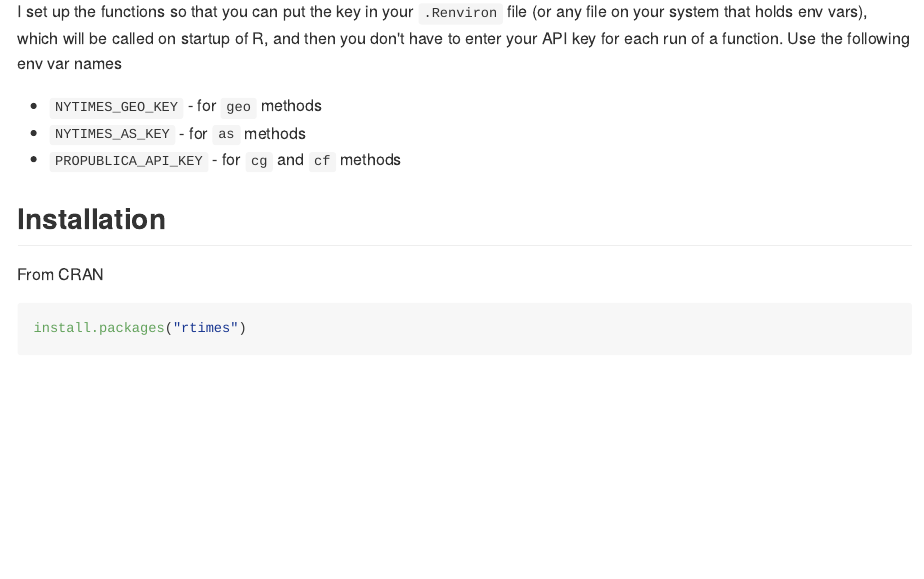
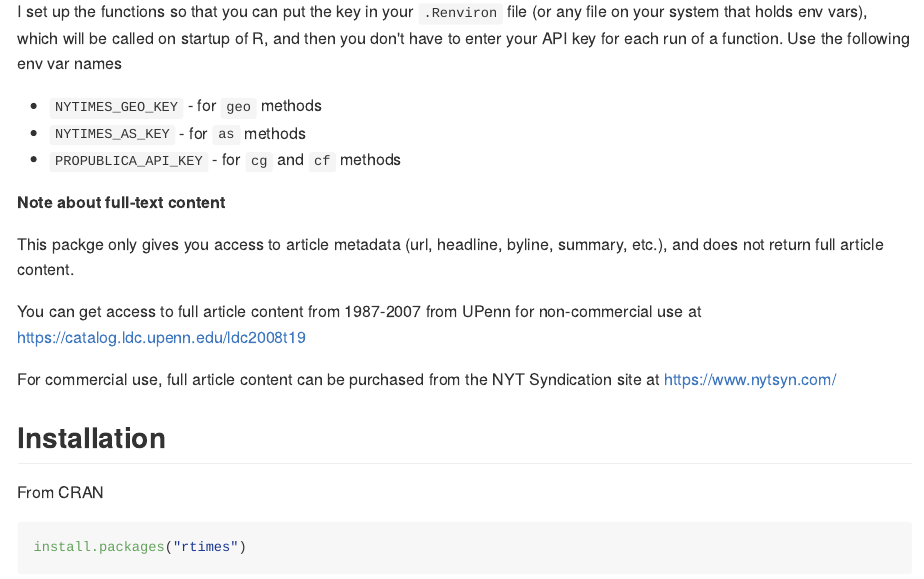
Before and after one commit to rOpenGov/rtimes, an R Markdown document (README.Rmd): the page in a window 1100 px wide, from 680 px down. The pictures show the output file README.md that the author committed with the source, drawn offline in the style of GitHub; badge pictures from the web are left out.

Commit message:
udpate readme with note about full text article access

```diff
--- a/README.Rmd
+++ b/README.Rmd
@@ -46,6 +46,15 @@
 * `NYTIMES_GEO_KEY` - for `geo` methods
 * `NYTIMES_AS_KEY` - for `as` methods
 * `PROPUBLICA_API_KEY` - for `cg` and `cf` methods
+
+
+**Note about full-text content**
+
+This packge only gives you access to article metadata (url, headline, byline, summary, etc.), and does not return full article content.
+
+You can get access to full article content from 1987-2007 from UPenn for non-commercial use at <https://catalog.ldc.upenn.edu/ldc2008t19>
+
+For commercial use, full article content can be purchased from the NYT Syndication site at <https://www.nytsyn.com/>
 
 ## Installation
 
```
Also changed, not shown: README.md.
